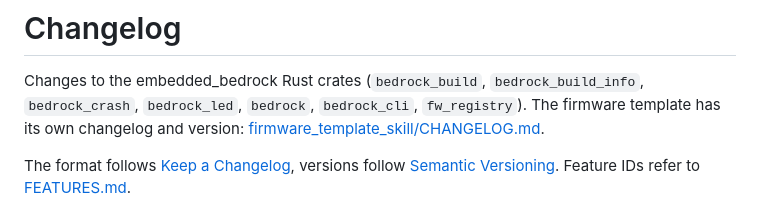
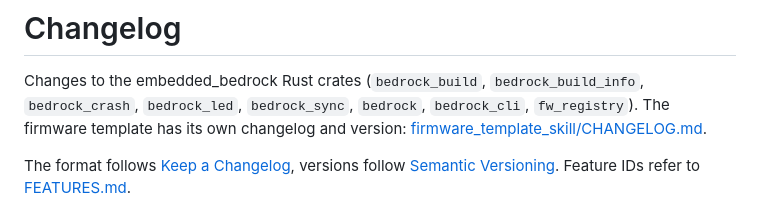
Before and after one commit to romixlab/embedded_bedrock, a Markdown page: CHANGELOG.md, the part around the change. Drawn GitHub-style.

```diff
--- a/CHANGELOG.md
+++ b/CHANGELOG.md
@@ -1,7 +1,7 @@
 # Changelog
 
 Changes to the embedded_bedrock Rust crates (`bedrock_build`, `bedrock_build_info`, `bedrock_crash`, `bedrock_led`,
-`bedrock`, `bedrock_cli`, `fw_registry`). The firmware template has its own changelog and version:
+`bedrock_sync`, `bedrock`, `bedrock_cli`, `fw_registry`). The firmware template has its own changelog and version:
 [firmware_template_skill/CHANGELOG.md](firmware_template_skill/CHANGELOG.md).
 
 The format follows [Keep a Changelog](https://keepachangelog.com/), versions follow
```
Also changed, not shown: AGENTS.md (+3 -0 lines).
